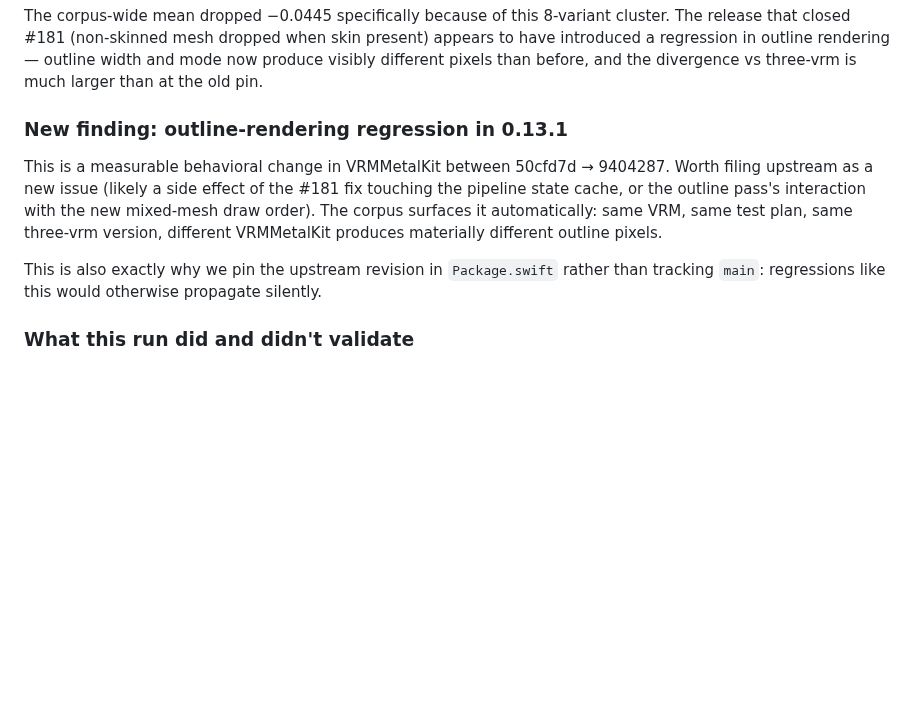
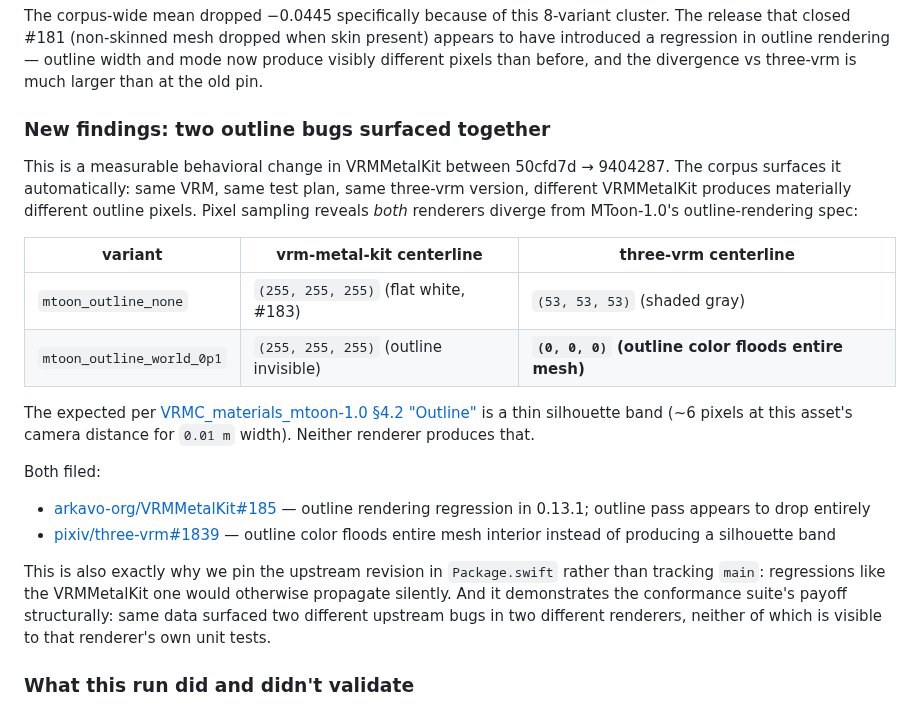
Before and after one commit to arkavo-org/vrm-conformance, a Markdown page: docs/findings.md, the part around the change. Drawn GitHub-style; blank space fills up the shorter version.

Commit message:
docs(findings): file outline bugs to both renderers; update findings
The 0.13.1 re-run surfaced two outline-rendering bugs in two different
renderers from the same corpus data — exactly the structural payoff a
conformance suite is supposed to produce:

  - arkavo-org/VRMMetalKit#185 — 0.13.1 regression: outline pass drops
    entirely. Same VRM that produced visible outline pixels at 50cfd7d
    now produces flat-white interior; corpus-wide mean SSIM down 0.045
    entirely because of this 8-variant cluster.
  - pixiv/three-vrm#1839 — longer-standing bug: outline color floods
    the entire mesh interior instead of producing the spec's silhouette
    band. Independent of the VRMMetalKit regression — three-vrm's PNGs
    are byte-identical between runs.

Updated findings doc with the side-by-side pixel sampling that shows
both bugs and the MToon spec's expected behavior. Both renderers
diverge from spec in different ways; this is the cross-renderer
signal in measured form.

Co-Authored-By: Claude Opus 4.7 (1M context) <noreply@anthropic.com>

```diff
--- a/docs/findings.md
+++ b/docs/findings.md
@@ -97,11 +97,22 @@ The pass count is unchanged because the v1.0 threshold (0.985) is still far abov
 
 The corpus-wide mean dropped −0.0445 specifically because of this 8-variant cluster. The release that closed #181 (non-skinned mesh dropped when skin present) appears to have introduced a regression in outline rendering — outline width and mode now produce visibly different pixels than before, and the divergence vs three-vrm is much larger than at the old pin.
 
-### New finding: outline-rendering regression in 0.13.1
+### New findings: two outline bugs surfaced together
 
-This is a measurable behavioral change in VRMMetalKit between 50cfd7d → 9404287. Worth filing upstream as a new issue (likely a side effect of the #181 fix touching the pipeline state cache, or the outline pass's interaction with the new mixed-mesh draw order). The corpus surfaces it automatically: same VRM, same test plan, same three-vrm version, different VRMMetalKit produces materially different outline pixels.
+This is a measurable behavioral change in VRMMetalKit between 50cfd7d → 9404287. The corpus surfaces it automatically: same VRM, same test plan, same three-vrm version, different VRMMetalKit produces materially different outline pixels. Pixel sampling reveals *both* renderers diverge from MToon-1.0's outline-rendering spec:
 
-This is also exactly why we pin the upstream revision in `Package.swift` rather than tracking `main`: regressions like this would otherwise propagate silently.
+| variant | vrm-metal-kit centerline | three-vrm centerline |
+|---|---|---|
+| `mtoon_outline_none` | `(255, 255, 255)` (flat white, #183) | `(53, 53, 53)` (shaded gray) |
+| `mtoon_outline_world_0p1` | `(255, 255, 255)` (outline invisible) | **`(0, 0, 0)` (outline color floods entire mesh)** |
+
+The expected per [VRMC_materials_mtoon-1.0 §4.2 "Outline"](https://github.com/vrm-c/vrm-specification/blob/master/specification/VRMC_materials_mtoon-1.0/README.md) is a thin silhouette band (~6 pixels at this asset's camera distance for `0.01 m` width). Neither renderer produces that.
+
+Both filed:
+- [arkavo-org/VRMMetalKit#185](https://github.com/arkavo-org/VRMMetalKit/issues/185) — outline rendering regression in 0.13.1; outline pass appears to drop entirely
+- [pixiv/three-vrm#1839](https://github.com/pixiv/three-vrm/issues/1839) — outline color floods entire mesh interior instead of producing a silhouette band
+
+This is also exactly why we pin the upstream revision in `Package.swift` rather than tracking `main`: regressions like the VRMMetalKit one would otherwise propagate silently. And it demonstrates the conformance suite's payoff structurally: same data surfaced two different upstream bugs in two different renderers, neither of which is visible to that renderer's own unit tests.
 
 ### What this run did and didn't validate
 
```
